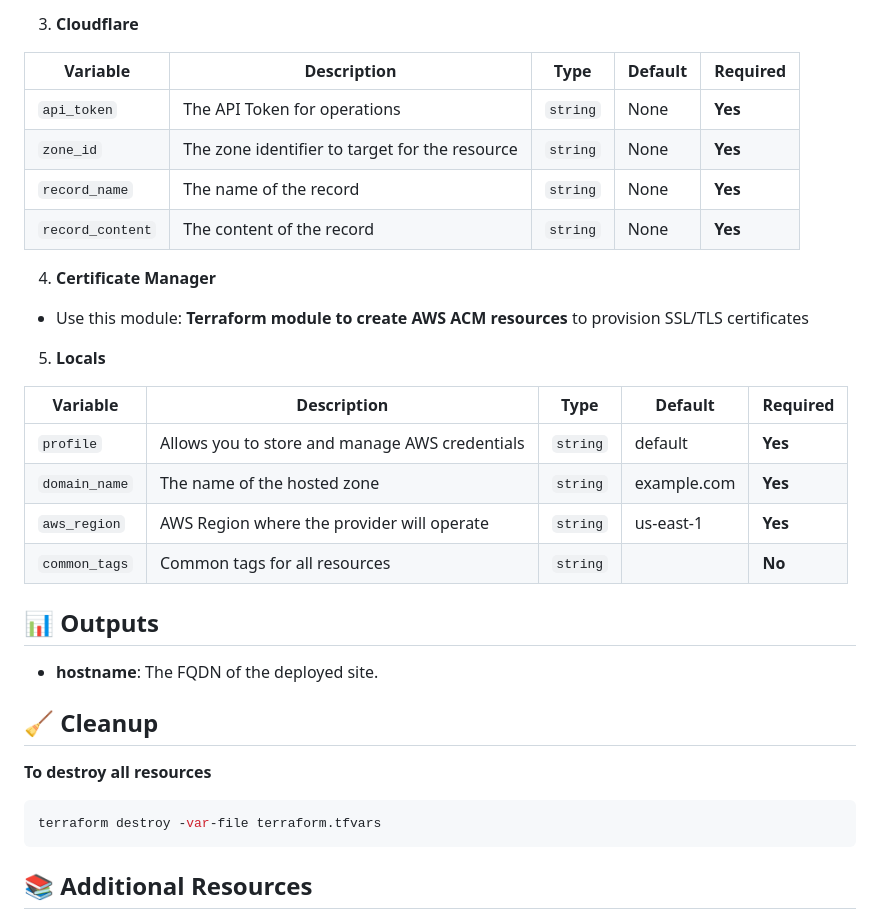
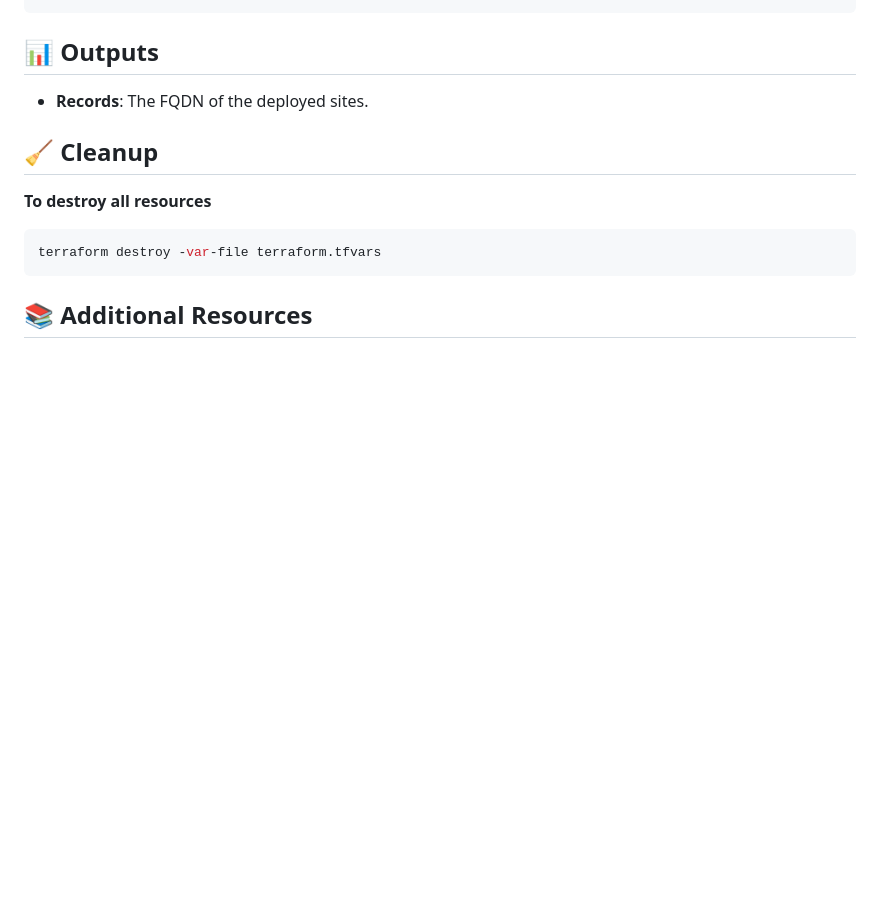
Before and after one commit to lfvaldezit/terraform-s3-website, a Markdown page: README.md, the part around one of its changes. GitHub-like rendering; blank space fills up the shorter version.

```diff
--- a/README.md
+++ b/README.md
@@ -122,28 +131,7 @@ terraform init
-3. **Cloudflare**
-
-| Variable     | Description                  | Type     | Default     | Required |
-| ------------ | ---------------------------- | -------- | ----------- | -------- |
-| `api_token`| The API Token for operations | `string` | None | **Yes** |
-| `zone_id` | The zone identifier to target for the resource | `string` | None | **Yes** |
-| `record_name` | The name of the record | `string` | None | **Yes** |
-| `record_content` | The content of the record | `string` | None | **Yes** |
-
-4. **Certificate Manager**
-
-* Use this module: **Terraform module to create AWS ACM resources** to provision SSL/TLS certificates
-
-5. **Locals**
-
-| Variable     | Description                  | Type     | Default     | Required |
-| ------------ | ---------------------------- | -------- | ----------- | -------- |
-| `profile` | Allows you to store and manage AWS credentials | `string` | default | **Yes** |
-| `domain_name` | The name of the hosted zone | `string` | example.com | **Yes** |
-| `aws_region` | AWS Region where the provider will operate | `string` | us-east-1 | **Yes** |
-| `common_tags` | Common tags for all resources | `string` |  | **No** |
 
 ## 📊 Outputs
 
-* **hostname**: The FQDN of the deployed site.
+* **Records**: The FQDN of the deployed sites.
 
 ## 🧹 Cleanup
 
```
Also changed, not shown: other parts of README.md (+48 -39 lines).
